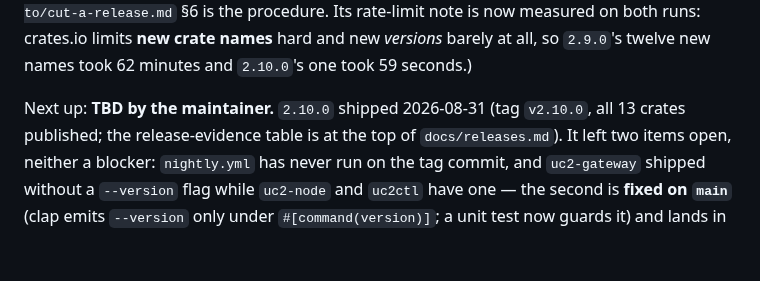
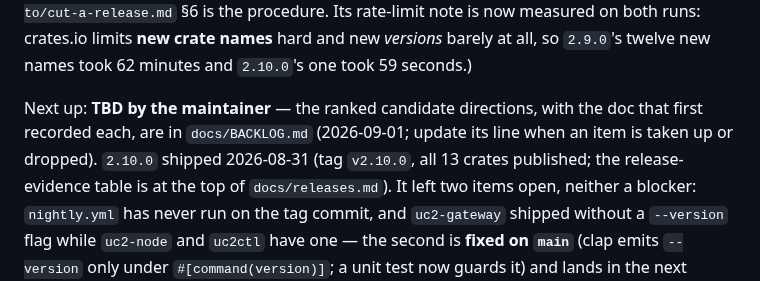
Before and after one commit to PeterKnego/ultima_cluster, a Markdown page: CLAUDE.md, the part around the change. Rendered like a GitHub page; blank space fills up the shorter version.

```diff
--- a/CLAUDE.md
+++ b/CLAUDE.md
@@ -53,7 +53,9 @@ rate-limit note is now measured on both runs: crates.io limits **new crate
 names** hard and new *versions* barely at all, so `2.9.0`'s twelve new
 names took 62 minutes and `2.10.0`'s one took 59 seconds.)
 
-Next up: **TBD by the maintainer.** `2.10.0` shipped 2026-08-31 (tag
+Next up: **TBD by the maintainer** — the ranked candidate directions,
+with the doc that first recorded each, are in `docs/BACKLOG.md` (2026-09-01;
+update its line when an item is taken up or dropped). `2.10.0` shipped 2026-08-31 (tag
 `v2.10.0`, all 13 crates published; the release-evidence table is at the
 top of `docs/releases.md`). It left two items open, neither a blocker:
 `nightly.yml` has never run on the tag commit, and `uc2-gateway` shipped
```
Also changed, not shown: README.md (+1 -1 lines), docs/BACKLOG.md (added, +186 -0 lines).
